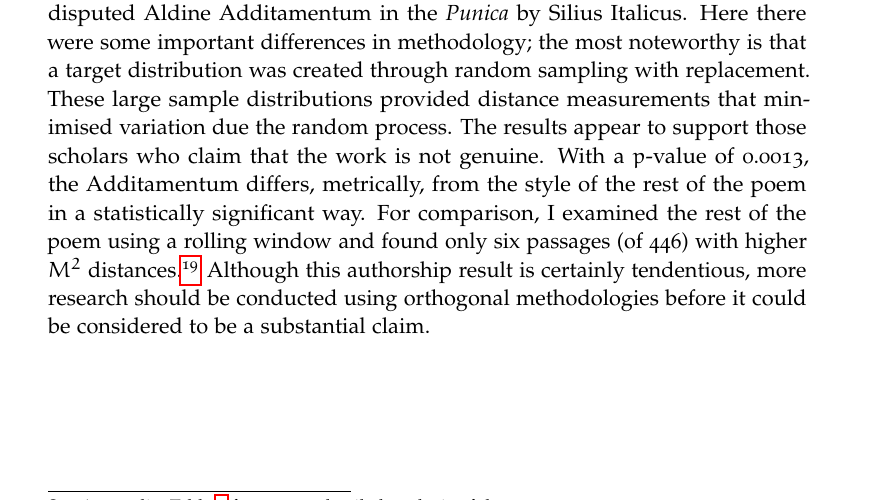
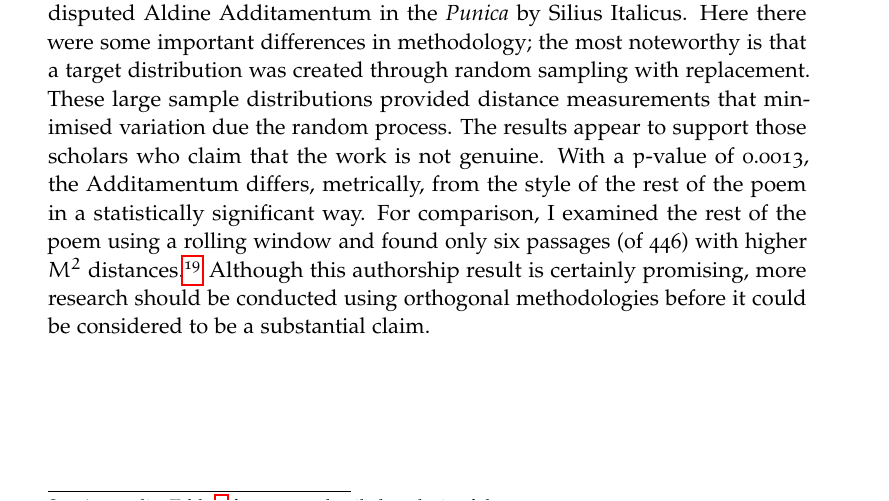
Before and after one commit to bnagy/hexml-paper, a LaTeX paper (the_paper.tex): part of page 13 of 16, cut so that both start at the same text. Compiled offline with pdfLaTeX; a missing font is replaced by an installed copy or a similar font; an older LaTeX class or package is replaced by its successor.

```diff
--- a/the_paper.tex
+++ b/the_paper.tex
@@ -33,6 +33,9 @@
 \usepackage{covington} % for \twoaccent macro
 \usepackage[super]{nth} % easy 15th etc
 
+% to use UTF characters without weirdness
+\usepackage[utf8]{inputenc}
+
 \newcommand{\bce}{\textsc{bce}\ }
 \newcommand{\ce}{\textsc{ce}\ }
 \renewcommand\textbullet{\ensuremath{\bullet}}
@@ -53,7 +56,7 @@
 \AtEndEnvironment{quote}{\vspace{0.5em}\endsinglespace}
 \newcommand{\ictmacron}[1]{\twoacc[\'|\={#1}]}
 
-\pagenumbering{gobble}
+%\pagenumbering{gobble}
 
 \addtolength{\textfloatsep}{-0.2in}
 \begin{document}
@@ -286,7 +289,7 @@
 
 In the authorship attribution test, the chosen metric was the Mahalanobis distance, which is designed to correct for the issues of correlation and co-variance. As was shown, the Mahalanobis distance has two other desirable features. First, it can be used directly to calculate a $p$-value, which provides a well understood difference indicator. Second, during the calculation of the Mahalanobis distance, it is possible to extract a \textit{feature contribution vector}, which seems to have useful explanatory properties (Table \ref{fig:addit_feat_comp})---this allows us to `bridge the gap' between opaque computational methods and traditional philology. To the best of my knowledge, this feature contribution vector has not been discussed in the stylometry literature. Based on this technique I analysed the disputed Aldine Additamentum in the \textit{Punica} by Silius Italicus. Here there were some important differences in methodology; the most noteworthy is that a target distribution was created through random sampling with replacement. These large sample distributions provided distance measurements that minimised variation due the random process. The results appear to support those scholars who claim that the work is not genuine. With a $p$-value of 0.0013, the Additamentum differs, metrically, from the style of the rest of the poem in a statistically significant way. For comparison, I examined the rest of the poem using a rolling window and found only six passages (of 446) with higher $M^{2}$ distances.%
 \footnote{See Appendix, Table \ref{fig:weird_chunks} for a more detailed analysis of these passages.}
-Although this authorship result is certainly tendentious, more research should be conducted using orthogonal methodologies before it could be considered to be a substantial claim.
+Although this authorship result is certainly promising, more research should be conducted using orthogonal methodologies before it could be considered to be a substantial claim.
 \newpage
 \bibliographystyle{apacite}
 \bibliography{sil2}
```
Also changed, not shown: the_paper.pdf, 1 other file.
